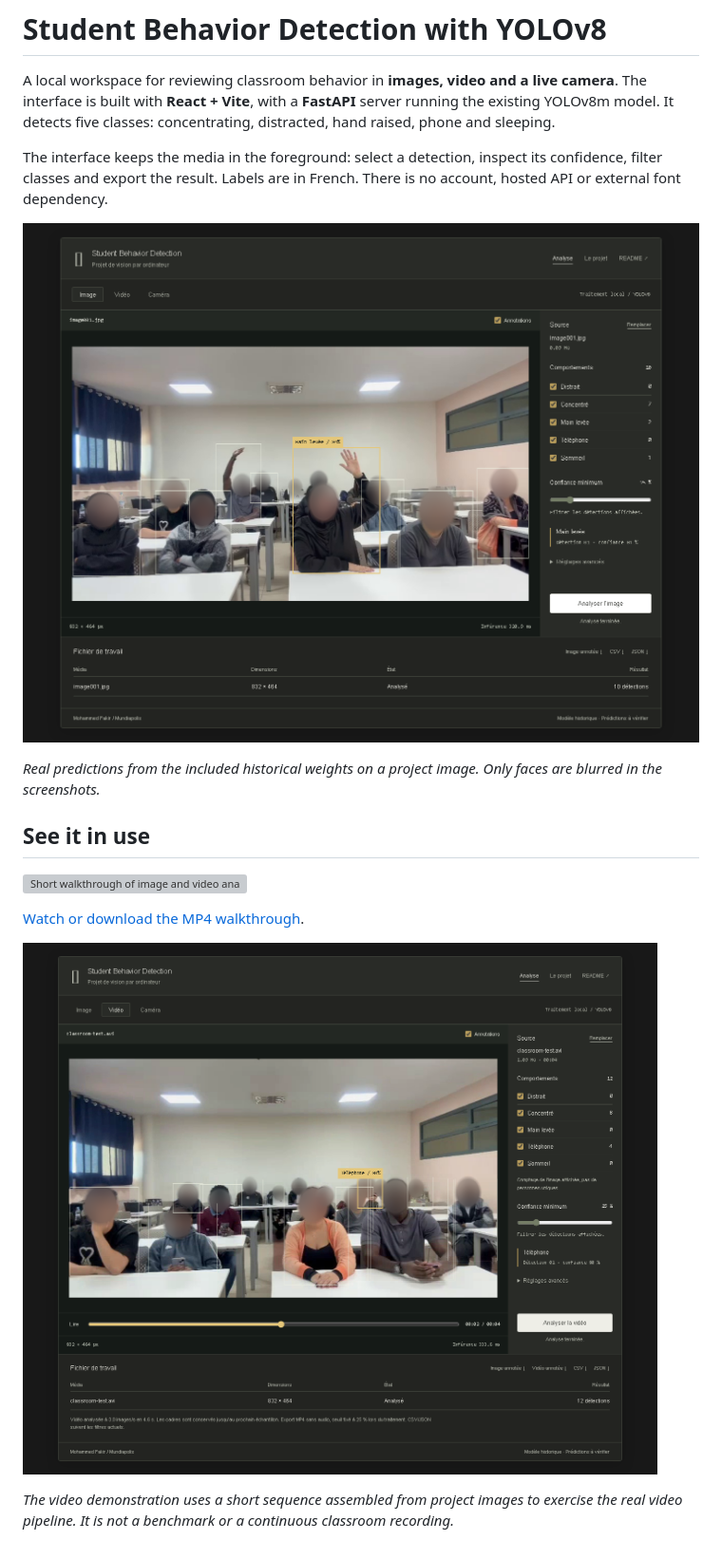
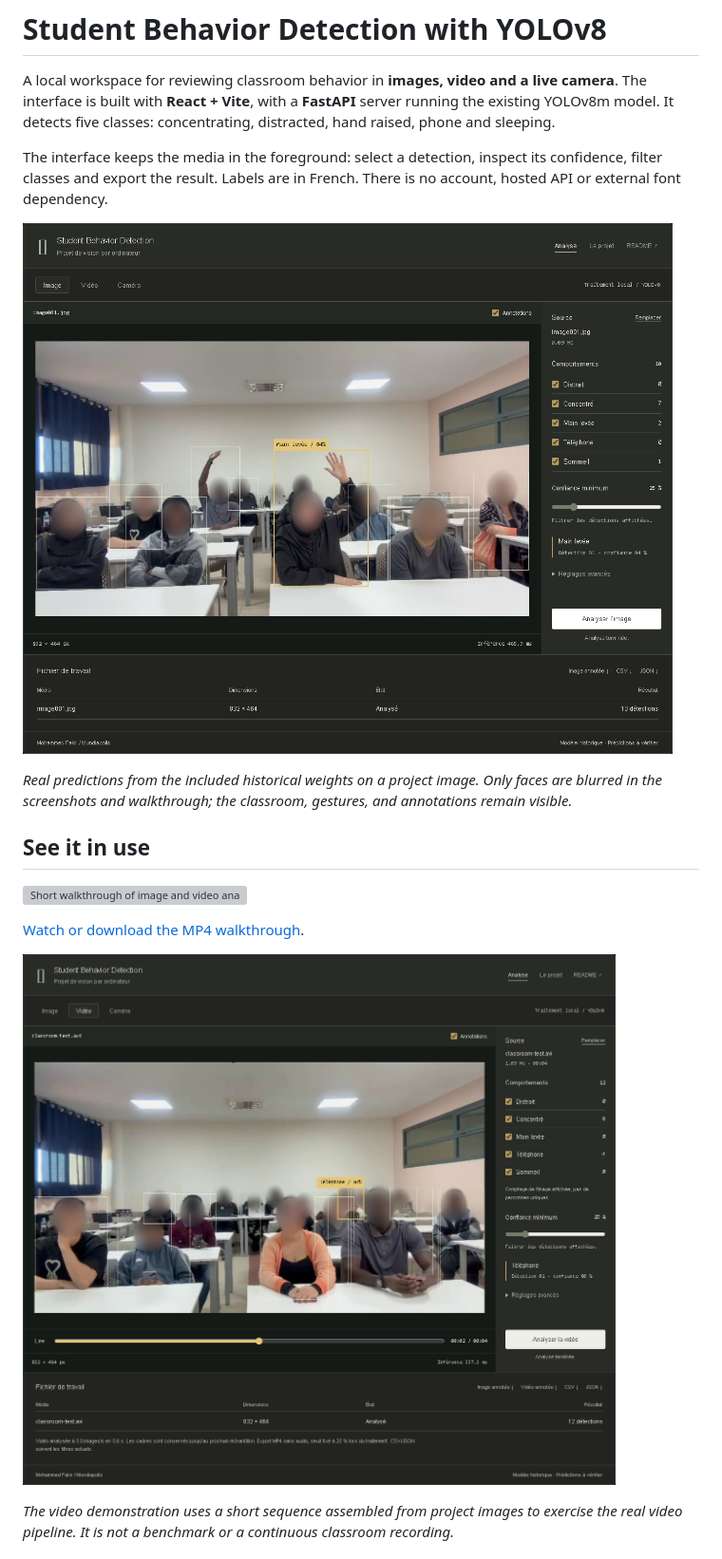
Before and after one commit to Symooomzip/student-behavior-detection-yolov8, a Markdown page: README.md, the part around one of its changes. Shown at 95% size. Rendered like a GitHub page; pictures changed too: assets/faces-only-image.png (added), assets/faces-only-video.png (added), assets/interface-image.png (deleted); grey boxes are pictures that could not be loaded.

Commit message:
Blur only faces throughout README screenshots and walkthrough

```diff
--- a/README.md
+++ b/README.md
@@ -4,9 +4,9 @@ A local workspace for reviewing classroom behavior in **images, video and a live
 
 The interface keeps the media in the foreground: select a detection, inspect its confidence, filter classes and export the result. Labels are in French. There is no account, hosted API or external font dependency.
 
-![Image analysis in the React workspace](assets/interface-image.png)
+![Image analysis in the React workspace](assets/faces-only-image.png)
 
-*Real predictions from the included historical weights on a project image. Only faces are blurred in the screenshots.*
+*Real predictions from the included historical weights on a project image. Only faces are blurred in the screenshots and walkthrough; the classroom, gestures, and annotations remain visible.*
 
 ## See it in use
 
@@ -16,5 +16,5 @@ The interface keeps the media in the foreground: select a detection, inspect its
 
-![Video analysis with playback and exports](assets/interface-video.png)
+![Video analysis with playback and exports](assets/faces-only-video.png)
 
 *The video demonstration uses a short sequence assembled from project images to exercise the real video pipeline. It is not a benchmark or a continuous classroom recording.*
 
```
Also changed, not shown: other parts of README.md (+2 -2 lines), 4 other files.
